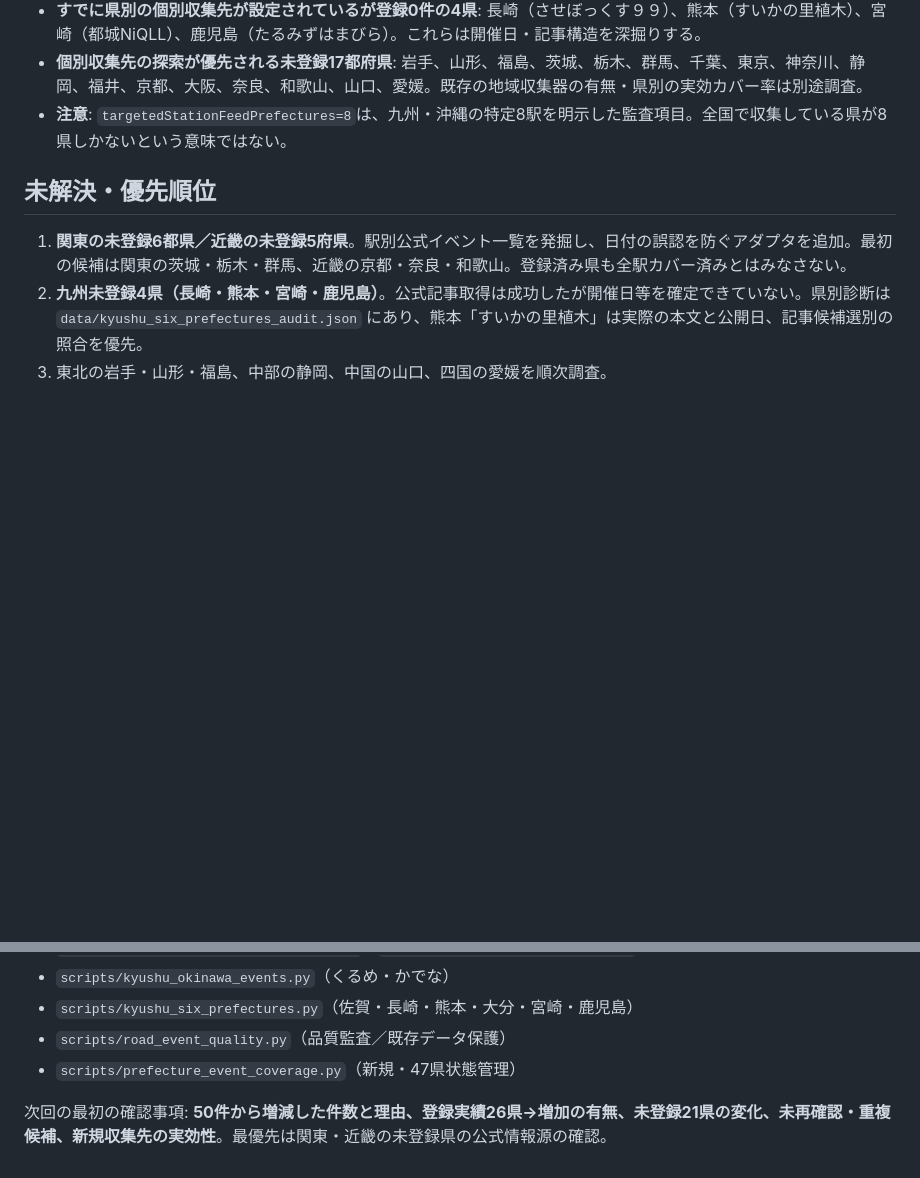
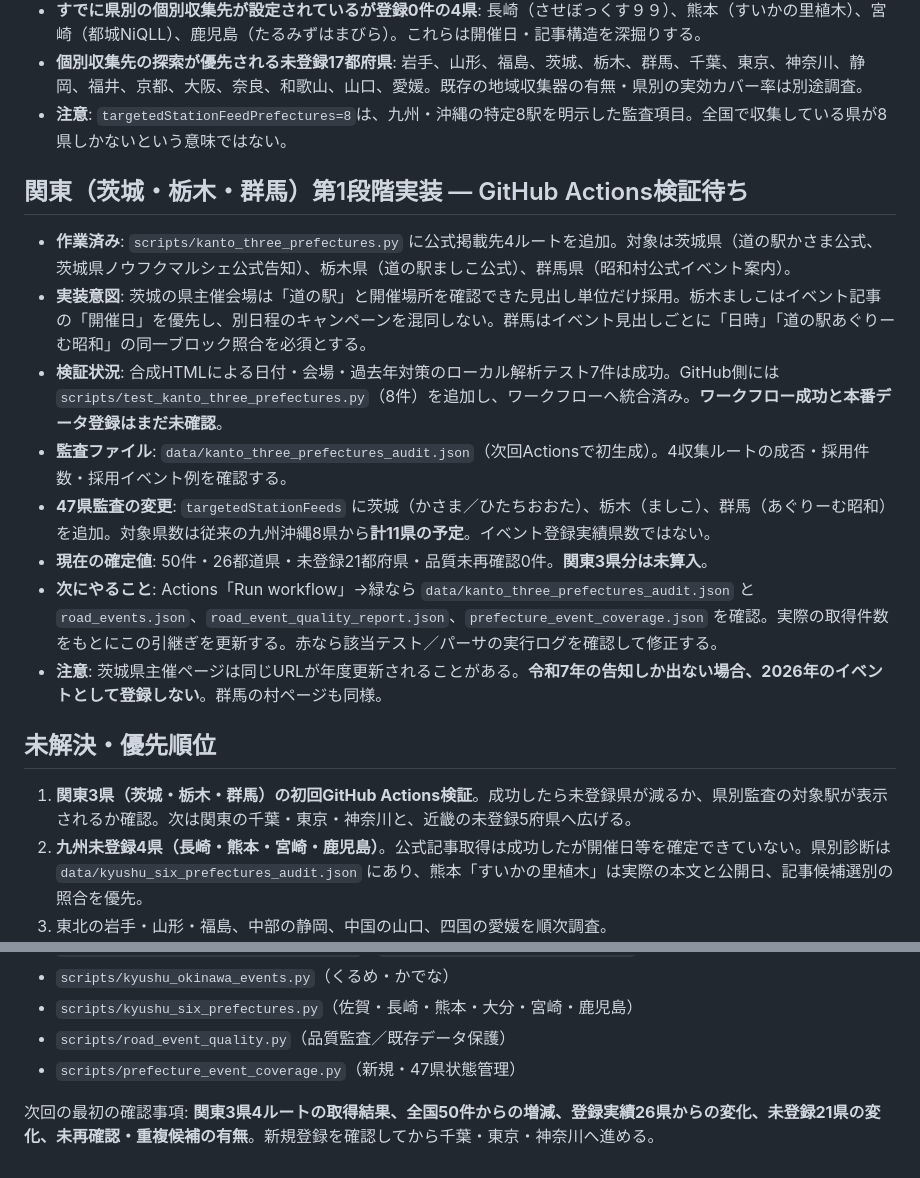
Before and after one commit to Penta2026/michinotochu-pwa, a Markdown page: docs/ROAD_EVENTS_HANDOFF.md, 2 parts joined by grey strips. Drawn GitHub-style; blank space fills up the shorter version.

Commit message:
docs: hand off Kanto 3-prefecture collectors, official source checks and next validation

```diff
--- a/docs/ROAD_EVENTS_HANDOFF.md
+++ b/docs/ROAD_EVENTS_HANDOFF.md
@@ -49,9 +49,20 @@
 - **個別収集先の探索が優先される未登録17都府県**: 岩手、山形、福島、茨城、栃木、群馬、千葉、東京、神奈川、静岡、福井、京都、大阪、奈良、和歌山、山口、愛媛。既存の地域収集器の有無・県別の実効カバー率は別途調査。
 - **注意**: `targetedStationFeedPrefectures=8`は、九州・沖縄の特定8駅を明示した監査項目。全国で収集している県が8県しかないという意味ではない。
 
+## 関東（茨城・栃木・群馬）第1段階実装 — GitHub Actions検証待ち
+
+- **作業済み**: `scripts/kanto_three_prefectures.py` に公式掲載先4ルートを追加。対象は茨城県（道の駅かさま公式、茨城県ノウフクマルシェ公式告知）、栃木県（道の駅ましこ公式）、群馬県（昭和村公式イベント案内）。
+- **実装意図**: 茨城の県主催会場は「道の駅」と開催場所を確認できた見出し単位だけ採用。栃木ましこはイベント記事の「開催日」を優先し、別日程のキャンペーンを混同しない。群馬はイベント見出しごとに「日時」「道の駅あぐりーむ昭和」の同一ブロック照合を必須とする。
+- **検証状況**: 合成HTMLによる日付・会場・過去年対策のローカル解析テスト7件は成功。GitHub側には `scripts/test_kanto_three_prefectures.py`（8件）を追加し、ワークフローへ統合済み。**ワークフロー成功と本番データ登録はまだ未確認**。
+- **監査ファイル**: `data/kanto_three_prefectures_audit.json`（次回Actionsで初生成）。4収集ルートの成否・採用件数・採用イベント例を確認する。
+- **47県監査の変更**: `targetedStationFeeds` に茨城（かさま／ひたちおおた）、栃木（ましこ）、群馬（あぐりーむ昭和）を追加。対象県数は従来の九州沖縄8県から**計11県の予定**。イベント登録実績県数ではない。
+- **現在の確定値**: 50件・26都道県・未登録21都府県・品質未再確認0件。**関東3県分は未算入**。
+- **次にやること**: Actions「Run workflow」→緑なら `data/kanto_three_prefectures_audit.json` と `road_events.json`、`road_event_quality_report.json`、`prefecture_event_coverage.json` を確認。実際の取得件数をもとにこの引継ぎを更新する。赤なら該当テスト／パーサの実行ログを確認して修正する。
+- **注意**: 茨城県主催ページは同じURLが年度更新されることがある。**令和7年の告知しか出ない場合、2026年のイベントとして登録しない**。群馬の村ページも同様。
+
 ## 未解決・優先順位
 
-1. **関東の未登録6都県／近畿の未登録5府県**。駅別公式イベント一覧を発掘し、日付の誤認を防ぐアダプタを追加。最初の候補は関東の茨城・栃木・群馬、近畿の京都・奈良・和歌山。登録済み県も全駅カバー済みとはみなさない。
+1. **関東3県（茨城・栃木・群馬）の初回GitHub Actions検証**。成功したら未登録県が減るか、県別監査の対象駅が表示されるか確認。次は関東の千葉・東京・神奈川と、近畿の未登録5府県へ広げる。
 2. **九州未登録4県（長崎・熊本・宮崎・鹿児島）**。公式記事取得は成功したが開催日等を確定できていない。県別診断は `data/kyushu_six_prefectures_audit.json` にあり、熊本「すいかの里植木」は実際の本文と公開日、記事候補選別の照合を優先。
 3. 東北の岩手・山形・福島、中部の静岡、中国の山口、四国の愛媛を順次調査。
 4. 都道府県別の**収集実績なし**を**イベントなし**と誤認しないため、駅ごとの公式収集先・取得成功・開催日確定・イベント登録の4段階を分けて管理する。
@@ -81,4 +92,4 @@
 - `scripts/road_event_quality.py`（品質監査／既存データ保護）
 - `scripts/prefecture_event_coverage.py`（新規・47県状態管理）
 
-次回の最初の確認事項: **50件から増減した件数と理由、登録実績26県→増加の有無、未登録21県の変化、未再確認・重複候補、新規収集先の実効性**。最優先は関東・近畿の未登録県の公式情報源の確認。
+次回の最初の確認事項: **関東3県4ルートの取得結果、全国50件からの増減、登録実績26県からの変化、未登録21県の変化、未再確認・重複候補の有無**。新規登録を確認してから千葉・東京・神奈川へ進める。
```
